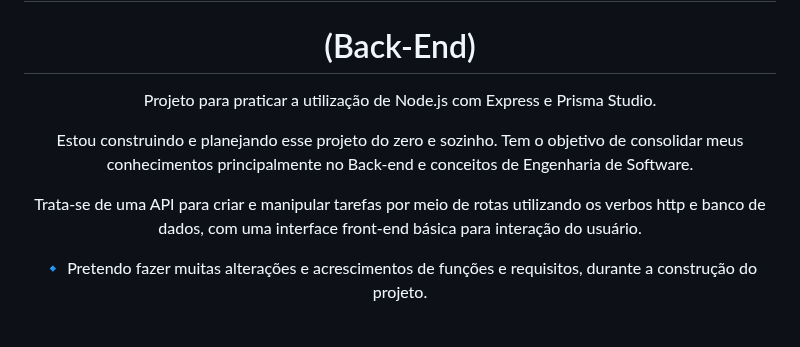
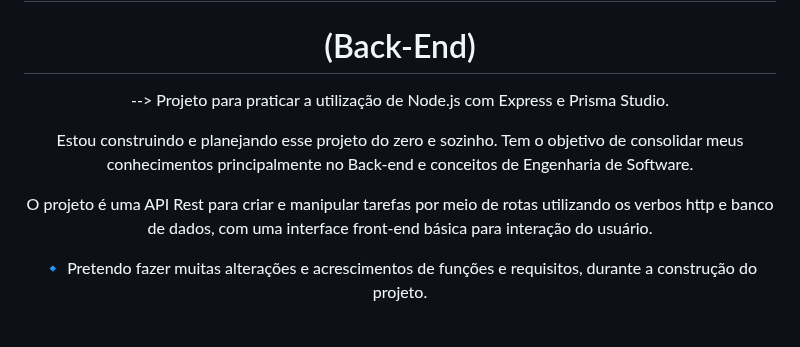
Before and after one commit to Ldragk/TasksList, a Markdown page: README.MD, the part around one of its changes. Drawn GitHub-style.

Commit message:
⚒ 3º Sprint

```diff
--- a/README.MD
+++ b/README.MD
@@ -6,11 +6,11 @@
 
 # (Back-End)
 
-Projeto para praticar a utilização de Node.js com Express e Prisma Studio.
+--> Projeto para praticar a utilização de Node.js com Express e Prisma Studio.
 
 Estou construindo e planejando esse projeto do zero e sozinho. Tem o objetivo de consolidar meus conhecimentos principalmente no Back-end e conceitos de Engenharia de Software.
 
-Trata-se de uma API para criar e manipular tarefas por meio de rotas utilizando os verbos http e banco de dados, com uma interface front-end básica para interação do usuário.
+O projeto é uma API Rest para criar e manipular tarefas por meio de rotas utilizando os verbos http e banco de dados, com uma interface front-end básica para interação do usuário.
 
 🔹 Pretendo fazer muitas alterações e acrescimentos de funções e requisitos, durante a construção do projeto.
 
```
Also changed, not shown: other parts of README.MD (+1 -1 lines).
